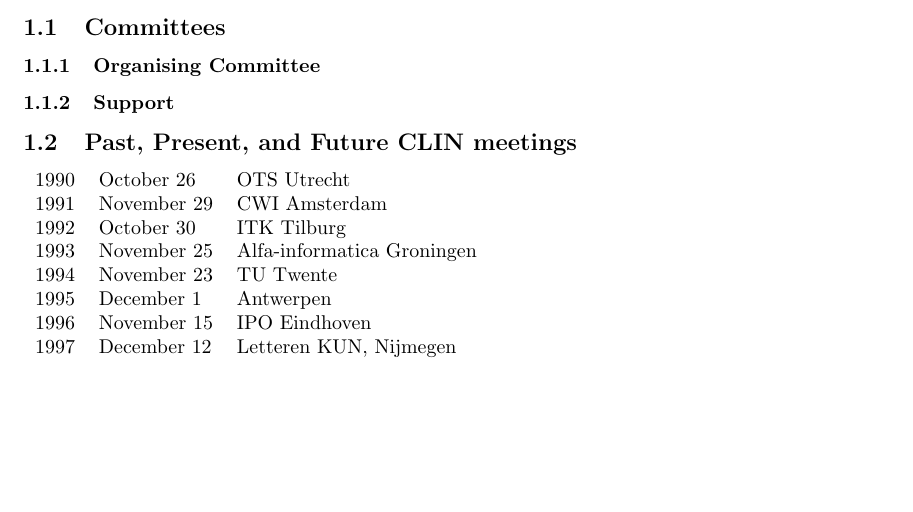
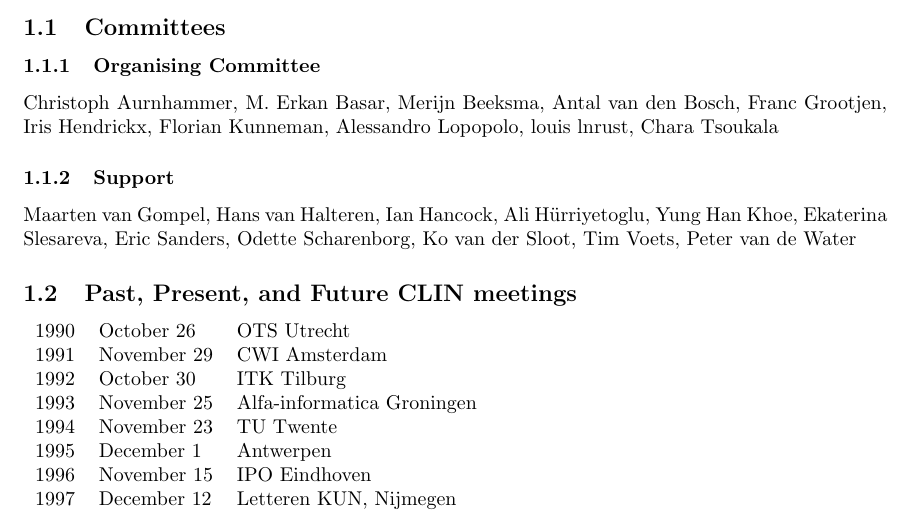
Before and after one commit to LanguageMachines/clin28, a LaTeX document (booklet/main.tex, which reads booklet/support.tex): part of page 4 of 15, cut so that both start at the same text, the shorter picture padded with empty space. Compiled offline with pdfLaTeX.

Commit message:
Added committee members

```diff
--- a/booklet/support.tex
+++ b/booklet/support.tex
@@ -1,9 +1,11 @@
 \subsection{Committees}
 
+
 \subsubsection{Organising Committee}
+Christoph Aurnhammer, M. Erkan Basar, Merijn Beeksma, Antal van den Bosch, Franc Grootjen, Iris Hendrickx, Florian Kunneman, Alessandro Lopopolo, louis lnrust, Chara Tsoukala
 
 \subsubsection{Support}
-
+Maarten van Gompel, Hans van Halteren, Ian Hancock, Ali Hürriyetoglu, Yung Han Khoe, Ekaterina Slesareva, Eric Sanders, Odette Scharenborg, Ko van der Sloot, Tim Voets, Peter van de Water
 
 
 \subsection{Past, Present, and Future CLIN meetings}
```
